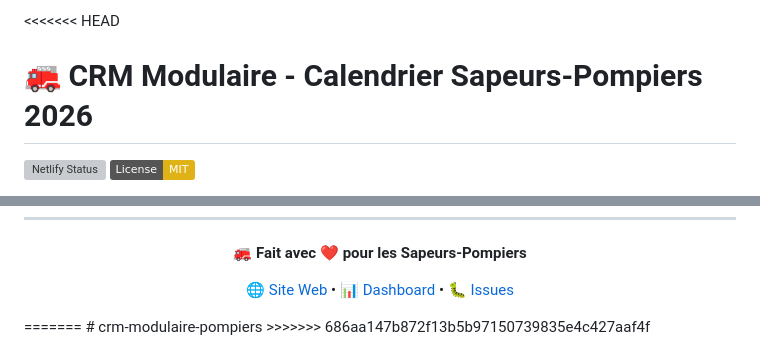
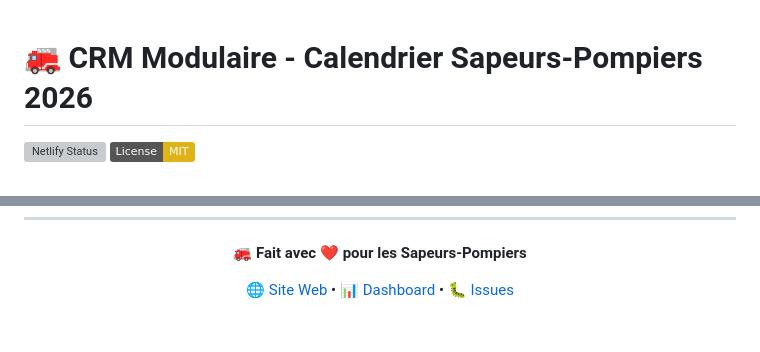
Before and after one commit to Tilma972/crm-modulaire-pompiers, a Markdown page: README.md, 2 parts joined by grey strips. GitHub-like rendering; badges without logos; blank space fills up the shorter version; grey boxes are pictures that could not be loaded.

Commit message:
fix: Resolve merge conflict in README.md

```diff
--- a/README.md
+++ b/README.md
@@ -1,4 +1,3 @@
-<<<<<<< HEAD
 # 🚒 CRM Modulaire - Calendrier Sapeurs-Pompiers 2026
 
 [![Netlify Status](https://api.netlify.com/api/v1/badges/YOUR-BADGE-ID/deploy-status)](https://app.netlify.com/sites/YOUR-SITE-NAME/deploys)
@@ -318,6 +317,3 @@ Développé pour optimiser la gestion des partenariats du **Calendrier Sapeurs-P
 [🌐 Site Web](https://crm-pompiers-2026.netlify.app) • [📊 Dashboard](https://app.netlify.com/sites/crm-pompiers-2026) • [🐛 Issues](https://github.com/VOTRE-USERNAME/crm-modulaire-pompiers/issues)
 
 </div>
-=======
-# crm-modulaire-pompiers
->>>>>>> 686aa147b872f13b5b97150739835e4c427aaf4f
```
